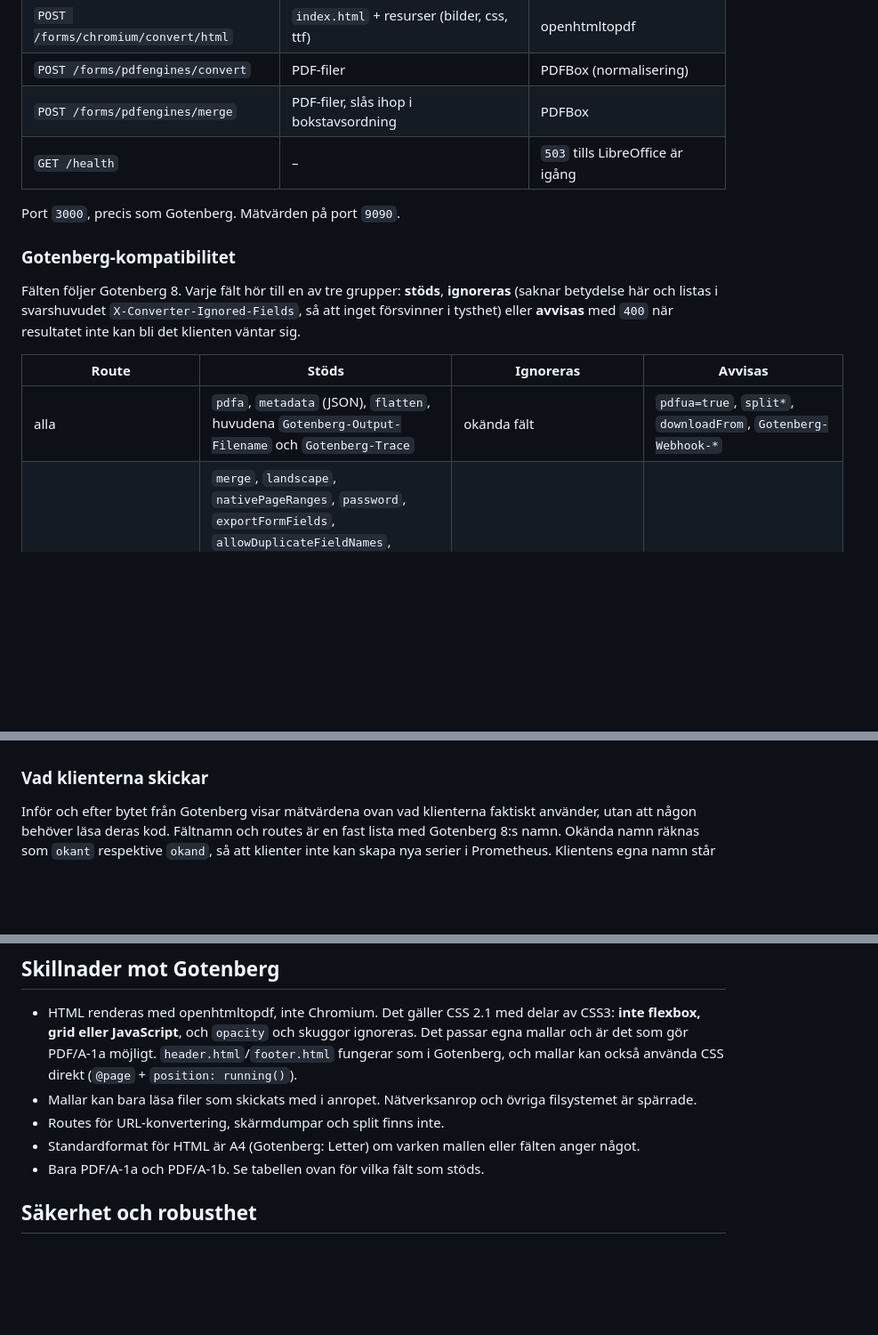
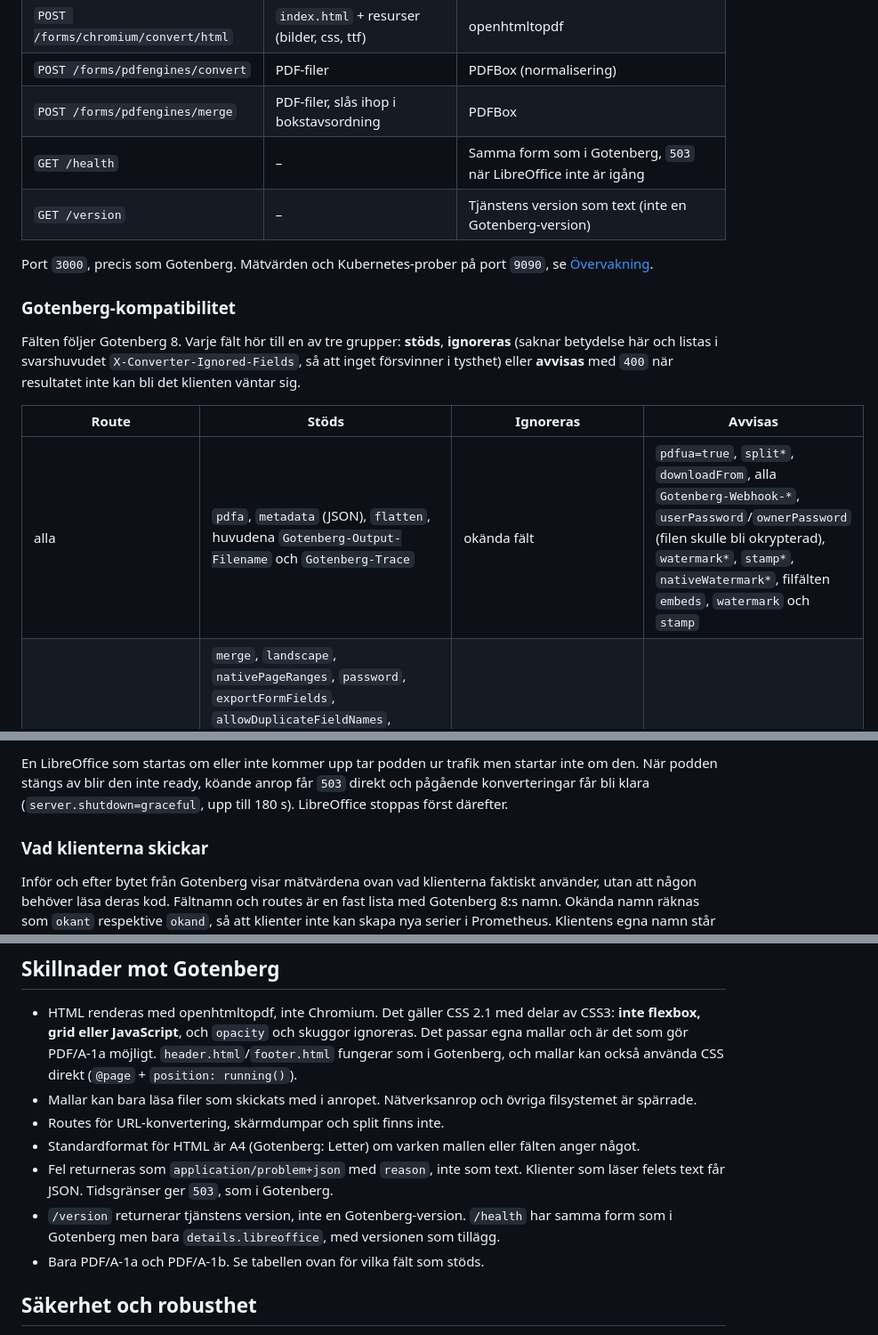
Before and after one commit to sockulags/file-converter, a Markdown page: README.md, 3 parts joined by grey strips. Shown at 89% size. Rendered like a GitHub page; blank space fills up the shorter version.

```diff
--- a/README.md
+++ b/README.md
@@ -25,9 +25,10 @@ Krypterade och redan signerade filer samt jättebilder avvisas i båda lägena.
 | `POST /forms/chromium/convert/html` | `index.html` + resurser (bilder, css, ttf) | openhtmltopdf |
 | `POST /forms/pdfengines/convert` | PDF-filer | PDFBox (normalisering) |
 | `POST /forms/pdfengines/merge` | PDF-filer, slås ihop i bokstavsordning | PDFBox |
-| `GET /health` | – | `503` tills LibreOffice är igång |
+| `GET /health` | – | Samma form som i Gotenberg, `503` när LibreOffice inte är igång |
+| `GET /version` | – | Tjänstens version som text (inte en Gotenberg-version) |
 
-Port `3000`, precis som Gotenberg. Mätvärden på port `9090`.
+Port `3000`, precis som Gotenberg. Mätvärden och Kubernetes-prober på port `9090`, se [Övervakning](#övervakning).
 
 ### Gotenberg-kompatibilitet
 
@@ -38,7 +39,7 @@ när resultatet inte kan bli det klienten väntar sig.
 
 | Route | Stöds | Ignoreras | Avvisas |
 |---|---|---|---|
-| alla | `pdfa`, `metadata` (JSON), `flatten`, huvudena `Gotenberg-Output-Filename` och `Gotenberg-Trace` | okända fält | `pdfua=true`, `split*`, `downloadFrom`, `Gotenberg-Webhook-*` |
+| alla | `pdfa`, `metadata` (JSON), `flatten`, huvudena `Gotenberg-Output-Filename` och `Gotenberg-Trace` | okända fält | `pdfua=true`, `split*`, `downloadFrom`, alla `Gotenberg-Webhook-*`, `userPassword`/`ownerPassword` (filen skulle bli okrypterad), `watermark*`, `stamp*`, `nativeWatermark*`, filfälten `embeds`, `watermark` och `stamp` |
 | `libreoffice/convert` | `merge`, `landscape`, `nativePageRanges`, `password`, `exportFormFields`, `allowDuplicateFieldNames`, `exportBookmarks`, `exportBookmarksToPdfDestination`, `exportPlaceholders`, `exportNotes`, `exportNotesPages`, `exportOnlyNotesPages`, `exportNotesInMargin`, `convertOooTargetToPdfTarget`, `exportLinksRelativeFsys`, `exportHiddenSlides`, `skipEmptyPages`, `singlePageSheets`, `losslessImageCompression`, `quality`, `reduceImageResolution`, `maxImageResolution`, `addOriginalDocumentAsStream` (ej med PDF/A) | | |
 | `chromium/convert/html` | `header.html`, `footer.html`, `paperWidth`, `paperHeight`, `margin*`, `landscape`, `preferCssPageSize`, `printBackground`, `generateDocumentOutline`, `nativePageRanges` (ej med PDF/A-1a) | `waitDelay`, `waitForExpression`, `cookies`, `userAgent`, `extraHttpHeaders`, `failOn*`, `skipNetworkIdleEvent`, `omitBackground`, `emulatedMediaType=print` | `singlePage`, `scale` ≠ 1, `emulatedMediaType=screen` |
 | `pdfengines/convert`, `merge` | `merge`-ordning i bokstavsordning | | |
@@ -200,3 +236,6 @@ Varje konvertering ger en loggrad (`route`, `pdfa`, `utfall`, `orsak`, `status`,
+En LibreOffice som startas om eller inte kommer upp tar podden ur trafik men startar inte om den.
+När podden stängs av blir den inte ready, köande anrop får `503` direkt och pågående konverteringar får
+bli klara (`server.shutdown=graceful`, upp till 180 s). LibreOffice stoppas först därefter.
 
 ### Vad klienterna skickar
 
@@ -227,6 +266,10 @@ Prometheus-måtten ovan.
 - Mallar kan bara läsa filer som skickats med i anropet. Nätverksanrop och övriga filsystemet är spärrade.
 - Routes för URL-konvertering, skärmdumpar och split finns inte.
 - Standardformat för HTML är A4 (Gotenberg: Letter) om varken mallen eller fälten anger något.
+- Fel returneras som `application/problem+json` med `reason`, inte som text. Klienter som läser
+  felets text får JSON. Tidsgränser ger `503`, som i Gotenberg.
+- `/version` returnerar tjänstens version, inte en Gotenberg-version. `/health` har samma form som i
+  Gotenberg men bara `details.libreoffice`, med versionen som tillägg.
 - Bara PDF/A-1a och PDF/A-1b. Se tabellen ovan för vilka fält som stöds.
 
 ## Säkerhet och robusthet
```
Also changed, not shown: other parts of README.md (+55 -6 lines).
